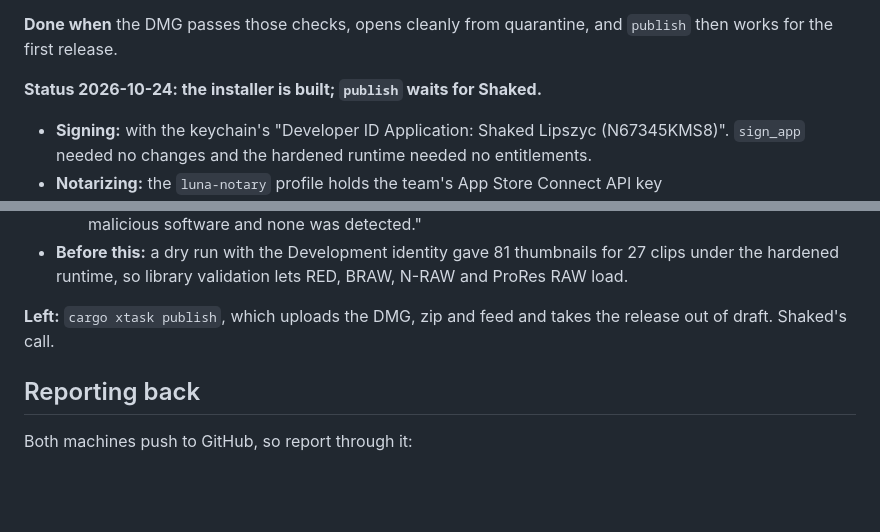
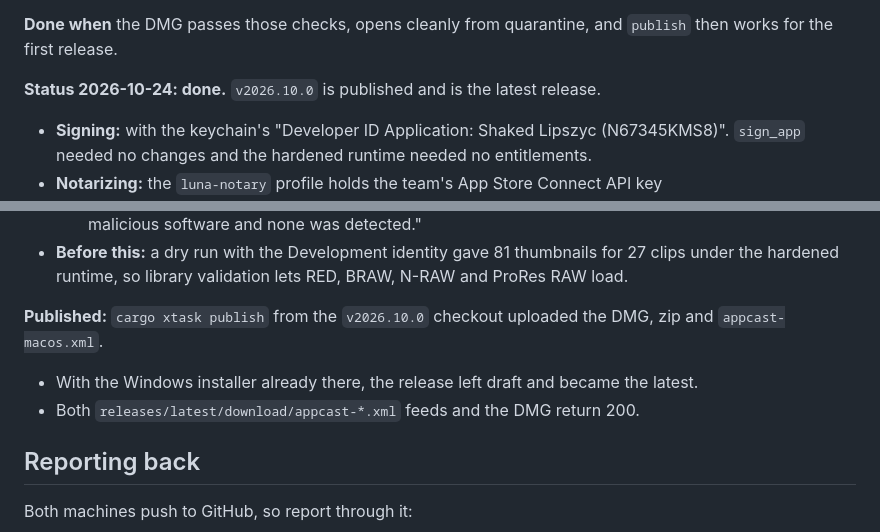
Before and after one commit to shakedex/LunaApp, a Markdown page: docs/macos.md, 2 parts joined by grey strips. Drawn GitHub-style; blank space fills up the shorter version.

Commit message:
docs(macos): item 8 done; v2026.10.0 published
Co-Authored-By: Claude Opus 5.5 <noreply@anthropic.com>

```diff
--- a/docs/macos.md
+++ b/docs/macos.md
@@ -330,7 +330,7 @@ likely an entitlement the hardened runtime needs) in `sign_app`.
 **Done when** the DMG passes those checks, opens cleanly from quarantine, and
 `publish` then works for the first release.
 
-**Status 2026-10-24: the installer is built; `publish` waits for Shaked.**
+**Status 2026-10-24: done.** `v2026.10.0` is published and is the latest release.
 - **Signing:** with the keychain's "Developer ID Application: Shaked Lipszyc (N67345KMS8)".
   `sign_app` needed no changes and the hardened runtime needed no entitlements.
 - **Notarizing:** the `luna-notary` profile holds the team's App Store Connect API key
@@ -354,8 +354,10 @@ likely an entitlement the hardened runtime needs) in `sign_app`.
   under the hardened runtime, so library validation lets RED, BRAW, N-RAW and ProRes RAW
   load.
 
-**Left:** `cargo xtask publish`, which uploads the DMG, zip and feed and takes the release
-out of draft. Shaked's call.
+**Published:** `cargo xtask publish` from the `v2026.10.0` checkout uploaded the DMG, zip
+and `appcast-macos.xml`.
+- With the Windows installer already there, the release left draft and became the latest.
+- Both `releases/latest/download/appcast-*.xml` feeds and the DMG return 200.
 
 ## Reporting back
 
```
